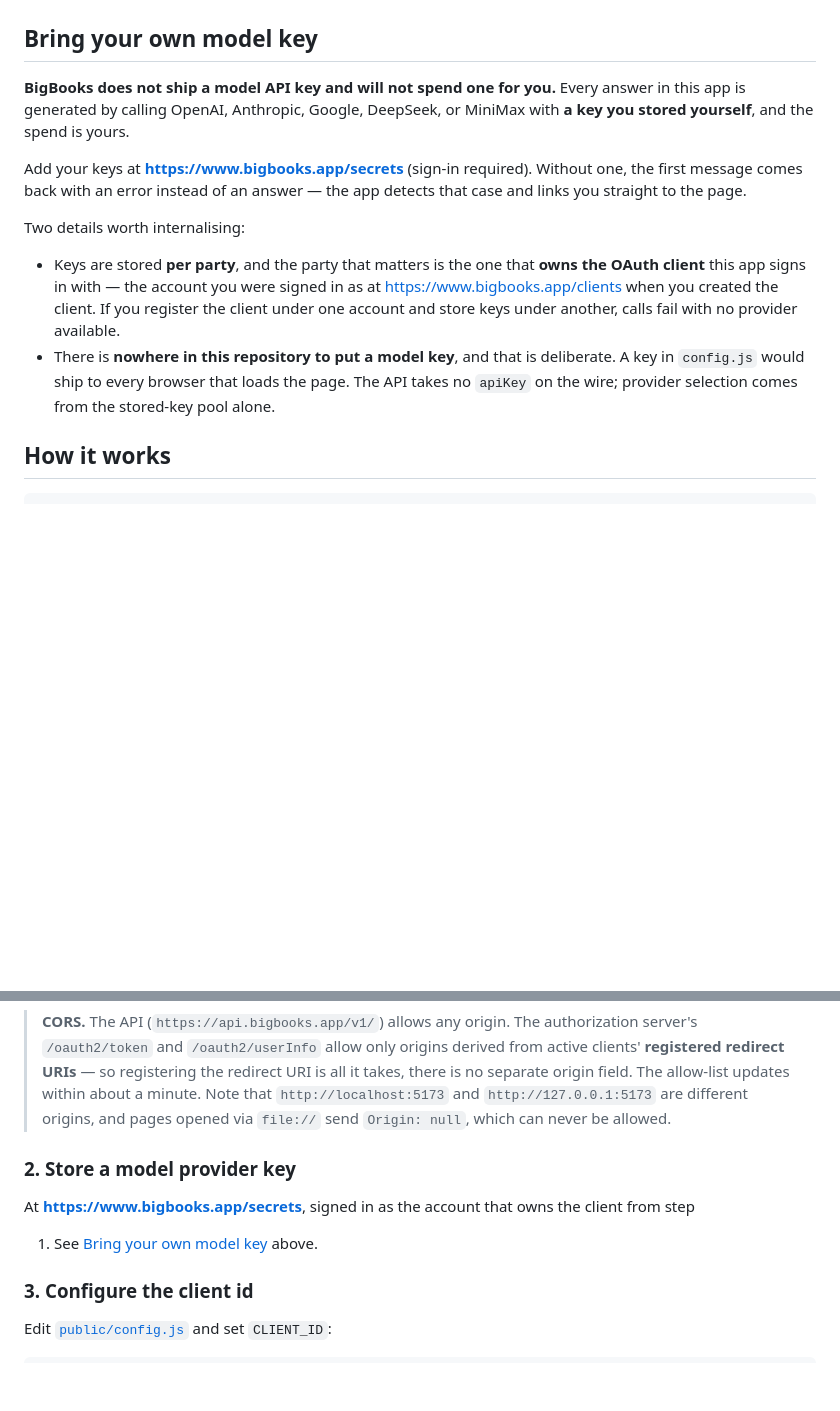
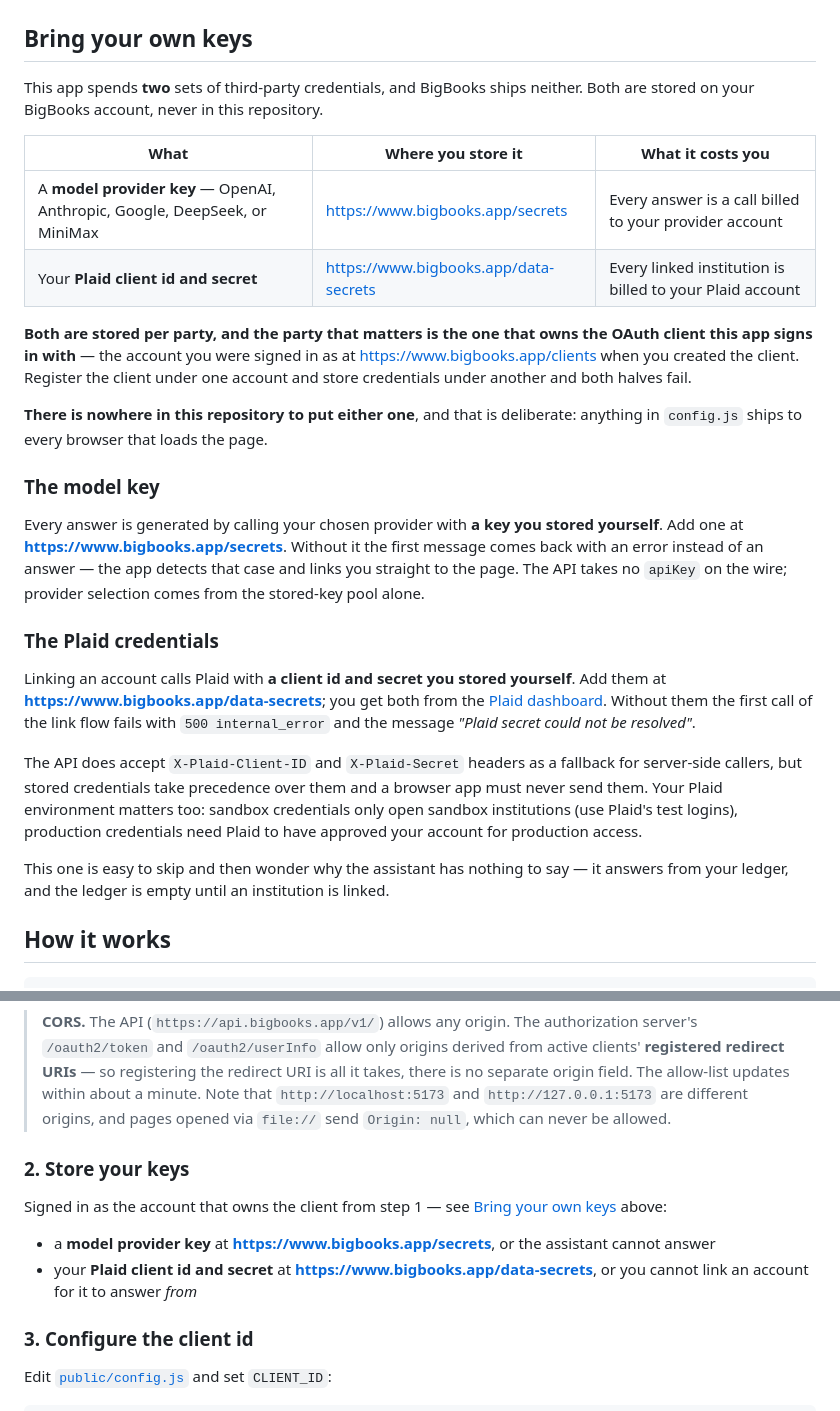
Before and after one commit to BigBooksApp/ai-assistant-sample, a Markdown page: README.md, 2 parts joined by grey strips. Rendered like a GitHub page; blank space fills up the shorter version.

Commit message:
docs: cover Plaid credentials in the bring-your-own section
The BYOK section covered the model key only; Plaid credentials are the second
set of third-party credentials this app spends and were undocumented. Retitled
to "Bring your own keys", with a table of both, the shared per-party rule
factored out, and a subsection each. Setup step 2 now covers both stores.

Co-Authored-By: Claude Opus 5 <noreply@anthropic.com>

```diff
--- a/README.md
+++ b/README.md
@@ -35,25 +35,47 @@ they matched:
 
 ![Searching "budget": three matches, two of them labelled "matched in the conversation", with the open answer containing the word](docs/search.png)
 
-## Bring your own model key
+## Bring your own keys
 
-**BigBooks does not ship a model API key and will not spend one for you.** Every answer in this
-app is generated by calling OpenAI, Anthropic, Google, DeepSeek, or MiniMax with **a key you
-stored yourself**, and the spend is yours.
+This app spends **two** sets of third-party credentials, and BigBooks ships neither. Both are
+stored on your BigBooks account, never in this repository.
 
-Add your keys at **<https://www.bigbooks.app/secrets>** (sign-in required). Without one, the
-first message comes back with an error instead of an answer — the app detects that case and links
-you straight to the page.
+| What | Where you store it | What it costs you |
+| --- | --- | --- |
+| A **model provider key** — OpenAI, Anthropic, Google, DeepSeek, or MiniMax | <https://www.bigbooks.app/secrets> | Every answer is a call billed to your provider account |
+| Your **Plaid client id and secret** | <https://www.bigbooks.app/data-secrets> | Every linked institution is billed to your Plaid account |
 
-Two details worth internalising:
+**Both are stored per party, and the party that matters is the one that owns the OAuth client
+this app signs in with** — the account you were signed in as at
+<https://www.bigbooks.app/clients> when you created the client. Register the client under one
+account and store credentials under another and both halves fail.
 
-- Keys are stored **per party**, and the party that matters is the one that **owns the OAuth
-  client** this app signs in with — the account you were signed in as at
-  <https://www.bigbooks.app/clients> when you created the client. If you register the client under
-  one account and store keys under another, calls fail with no provider available.
-- There is **nowhere in this repository to put a model key**, and that is deliberate. A key in
-  `config.js` would ship to every browser that loads the page. The API takes no `apiKey` on the
-  wire; provider selection comes from the stored-key pool alone.
+**There is nowhere in this repository to put either one**, and that is deliberate: anything in
+`config.js` ships to every browser that loads the page.
+
+### The model key
+
+Every answer is generated by calling your chosen provider with **a key you stored yourself**.
+Add one at **<https://www.bigbooks.app/secrets>**. Without it the first message comes back with
+an error instead of an answer — the app detects that case and links you straight to the page.
+The API takes no `apiKey` on the wire; provider selection comes from the stored-key pool alone.
+
+### The Plaid credentials
+
+Linking an account calls Plaid with **a client id and secret you stored yourself**. Add them at
+**<https://www.bigbooks.app/data-secrets>**; you get both from the
+[Plaid dashboard](https://dashboard.plaid.com/developers/keys). Without them the first call of
+the link flow fails with `500 internal_error` and the message *"Plaid secret could not be
+resolved"*.
+
+The API does accept `X-Plaid-Client-ID` and `X-Plaid-Secret` headers as a fallback for
+server-side callers, but stored credentials take precedence over them and a browser app must
+never send them. Your Plaid environment matters too: sandbox credentials only open sandbox
+institutions (use Plaid's test logins), production credentials need Plaid to have approved your
+account for production access.
+
+This one is easy to skip and then wonder why the assistant has nothing to say — it answers from
+your ledger, and the ledger is empty until an institution is linked.
 
 ## How it works
 
@@ -164,10 +186,14 @@ Create one at **<https://www.bigbooks.app/clients>** (sign-in required). New cli
 > `http://localhost:5173` and `http://127.0.0.1:5173` are different origins, and pages opened via
 > `file://` send `Origin: null`, which can never be allowed.
 
-### 2. Store a model provider key
+### 2. Store your keys
 
-At **<https://www.bigbooks.app/secrets>**, signed in as the account that owns the client from step
-1. See [Bring your own model key](#bring-your-own-model-key) above.
+Signed in as the account that owns the client from step 1 — see
+[Bring your own keys](#bring-your-own-keys) above:
+
+- a **model provider key** at **<https://www.bigbooks.app/secrets>**, or the assistant cannot answer
+- your **Plaid client id and secret** at **<https://www.bigbooks.app/data-secrets>**, or you cannot
+  link an account for it to answer *from*
 
 ### 3. Configure the client id
 
```
